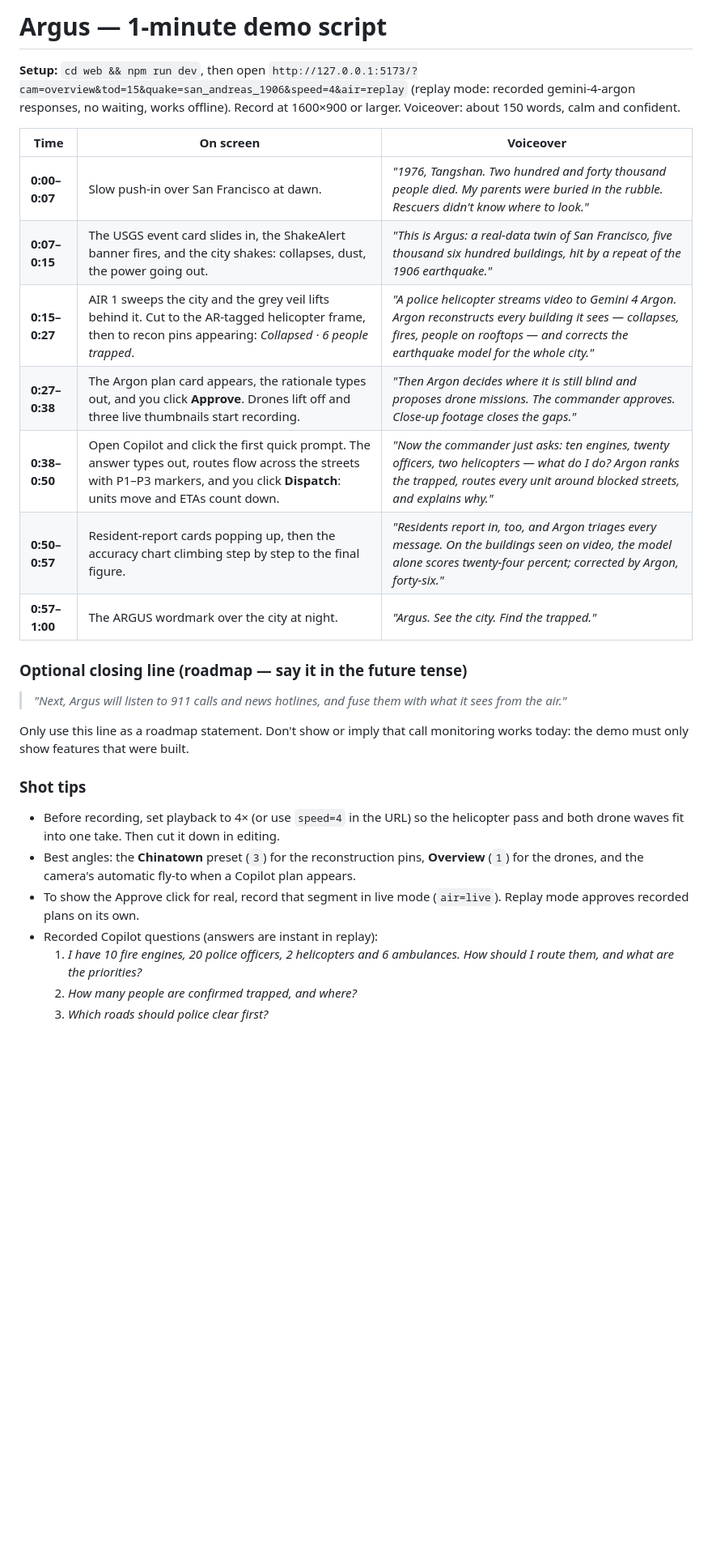
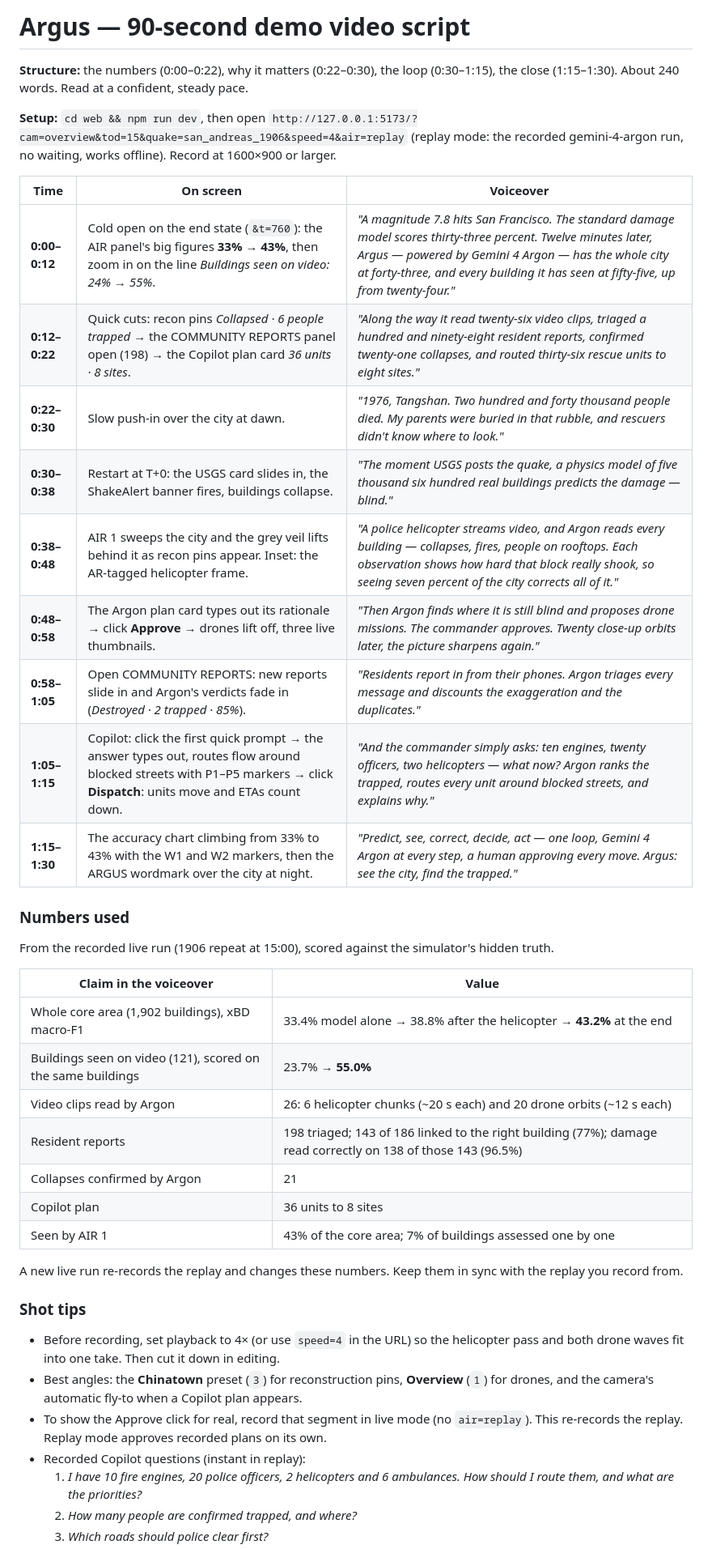
Before and after one commit to icecreamlun/argus, a Markdown page: docs/DEMO_SCRIPT.md, the part around one of its changes. Shown at 81% size. Rendered like a GitHub page; blank space fills up the shorter version.

Commit message:
90-second demo script: numbers first, then the loop
Co-Authored-By: Claude Opus 5.5 <noreply@anthropic.com>

```diff
--- a/docs/DEMO_SCRIPT.md
+++ b/docs/DEMO_SCRIPT.md
@@ -1,30 +1,44 @@
-# Argus — 1-minute demo script
+# Argus — 90-second demo video script
+
+**Structure:** the numbers (0:00–0:22), why it matters (0:22–0:30), the loop (0:30–1:15), the close (1:15–1:30).
+About 240 words. Read at a confident, steady pace.
 
 **Setup:** `cd web && npm run dev`, then open
 `http://127.0.0.1:5173/?cam=overview&tod=15&quake=san_andreas_1906&speed=4&air=replay`
-(replay mode: recorded gemini-4-argon responses, no waiting, works offline).
-Record at 1600×900 or larger. Voiceover: about 150 words, calm and confident.
+(replay mode: the recorded gemini-4-argon run, no waiting, works offline). Record at 1600×900 or larger.
 
 | Time | On screen | Voiceover |
 |---|---|---|
-| **0:00–0:07** | Slow push-in over San Francisco at dawn. | *"1976, Tangshan. Two hundred and forty thousand people died. My parents were buried in the rubble. Rescuers didn't know where to look."* |
-| **0:07–0:15** | The USGS event card slides in, the ShakeAlert banner fires, and the city shakes: collapses, dust, the power going out. | *"This is Argus: a real-data twin of San Francisco, five thousand six hundred buildings, hit by a repeat of the 1906 earthquake."* |
-| **0:15–0:27** | AIR 1 sweeps the city and the grey veil lifts behind it. Cut to the AR-tagged helicopter frame, then to recon pins appearing: *Collapsed · 6 people trapped*. | *"A police helicopter streams video to Gemini 4 Argon. Argon reconstructs every building it sees — collapses, fires, people on rooftops — and corrects the earthquake model for the whole city."* |
-| **0:27–0:38** | The Argon plan card appears, the rationale types out, and you click **Approve**. Drones lift off and three live thumbnails start recording. | *"Then Argon decides where it is still blind and proposes drone missions. The commander approves. Close-up footage closes the gaps."* |
-| **0:38–0:50** | Open Copilot and click the first quick prompt. The answer types out, routes flow across the streets with P1–P3 markers, and you click **Dispatch**: units move and ETAs count down. | *"Now the commander just asks: ten engines, twenty officers, two helicopters — what do I do? Argon ranks the trapped, routes every unit around blocked streets, and explains why."* |
-| **0:50–0:57** | Resident-report cards popping up, then the accuracy chart climbing step by step to the final figure. | *"Residents report in, too, and Argon triages every message. On the buildings seen on video, the model alone scores twenty-four percent; corrected by Argon, forty-six."* |
-| **0:57–1:00** | The ARGUS wordmark over the city at night. | *"Argus. See the city. Find the trapped."* |
+| **0:00–0:12** | Cold open on the end state (`&t=760`): the AIR panel's big figures **33% → 43%**, then zoom in on the line *Buildings seen on video: 24% → 55%*. | *"A magnitude 7.8 hits San Francisco. The standard damage model scores thirty-three percent. Twelve minutes later, Argus — powered by Gemini 4 Argon — has the whole city at forty-three, and every building it has seen at fifty-five, up from twenty-four."* |
+| **0:12–0:22** | Quick cuts: recon pins *Collapsed · 6 people trapped* → the COMMUNITY REPORTS panel open (198) → the Copilot plan card *36 units · 8 sites*. | *"Along the way it read twenty-six video clips, triaged a hundred and ninety-eight resident reports, confirmed twenty-one collapses, and routed thirty-six rescue units to eight sites."* |
+| **0:22–0:30** | Slow push-in over the city at dawn. | *"1976, Tangshan. Two hundred and forty thousand people died. My parents were buried in that rubble, and rescuers didn't know where to look."* |
+| **0:30–0:38** | Restart at T+0: the USGS card slides in, the ShakeAlert banner fires, buildings collapse. | *"The moment USGS posts the quake, a physics model of five thousand six hundred real buildings predicts the damage — blind."* |
+| **0:38–0:48** | AIR 1 sweeps the city and the grey veil lifts behind it as recon pins appear. Inset: the AR-tagged helicopter frame. | *"A police helicopter streams video, and Argon reads every building — collapses, fires, people on rooftops. Each observation shows how hard that block really shook, so seeing seven percent of the city corrects all of it."* |
+| **0:48–0:58** | The Argon plan card types out its rationale → click **Approve** → drones lift off, three live thumbnails. | *"Then Argon finds where it is still blind and proposes drone missions. The commander approves. Twenty close-up orbits later, the picture sharpens again."* |
+| **0:58–1:05** | Open COMMUNITY REPORTS: new reports slide in and Argon's verdicts fade in (*Destroyed · 2 trapped · 85%*). | *"Residents report in from their phones. Argon triages every message and discounts the exaggeration and the duplicates."* |
+| **1:05–1:15** | Copilot: click the first quick prompt → the answer types out, routes flow around blocked streets with P1–P5 markers → click **Dispatch**: units move and ETAs count down. | *"And the commander simply asks: ten engines, twenty officers, two helicopters — what now? Argon ranks the trapped, routes every unit around blocked streets, and explains why."* |
+| **1:15–1:30** | The accuracy chart climbing from 33% to 43% with the W1 and W2 markers, then the ARGUS wordmark over the city at night. | *"Predict, see, correct, decide, act — one loop, Gemini 4 Argon at every step, a human approving every move. Argus: see the city, find the trapped."* |
 
-### Optional closing line (roadmap — say it in the future tense)
-> *"Next, Argus will listen to 911 calls and news hotlines, and fuse them with what it sees from the air."*
+### Numbers used
+From the recorded live run (1906 repeat at 15:00), scored against the simulator's hidden truth.
 
-Only use this line as a roadmap statement. Don't show or imply that call monitoring works today: the demo must only show features that were built.
+| Claim in the voiceover | Value |
+|---|---|
+| Whole core area (1,902 buildings), xBD macro-F1 | 33.4% model alone → 38.8% after the helicopter → **43.2%** at the end |
+| Buildings seen on video (121), scored on the same buildings | 23.7% → **55.0%** |
+| Video clips read by Argon | 26: 6 helicopter chunks (~20 s each) and 20 drone orbits (~12 s each) |
+| Resident reports | 198 triaged; 143 of 186 linked to the right building (77%); damage read correctly on 138 of those 143 (96.5%) |
+| Collapses confirmed by Argon | 21 |
+| Copilot plan | 36 units to 8 sites |
+| Seen by AIR 1 | 43% of the core area; 7% of buildings assessed one by one |
+
+A new live run re-records the replay and changes these numbers. Keep them in sync with the replay you record from.
 
 ### Shot tips
 - Before recording, set playback to 4× (or use `speed=4` in the URL) so the helicopter pass and both drone waves fit into one take. Then cut it down in editing.
-- Best angles: the **Chinatown** preset (`3`) for the reconstruction pins, **Overview** (`1`) for the drones, and the camera's automatic fly-to when a Copilot plan appears.
-- To show the Approve click for real, record that segment in live mode (`air=live`). Replay mode approves recorded plans on its own.
-- Recorded Copilot questions (answers are instant in replay):
+- Best angles: the **Chinatown** preset (`3`) for reconstruction pins, **Overview** (`1`) for drones, and the camera's automatic fly-to when a Copilot plan appears.
+- To show the Approve click for real, record that segment in live mode (no `air=replay`). This re-records the replay. Replay mode approves recorded plans on its own.
+- Recorded Copilot questions (instant in replay):
   1. *I have 10 fire engines, 20 police officers, 2 helicopters and 6 ambulances. How should I route them, and what are the priorities?*
   2. *How many people are confirmed trapped, and where?*
   3. *Which roads should police clear first?*
```
Also changed, not shown: other parts of docs/DEMO_SCRIPT.md (+5 -0 lines).
